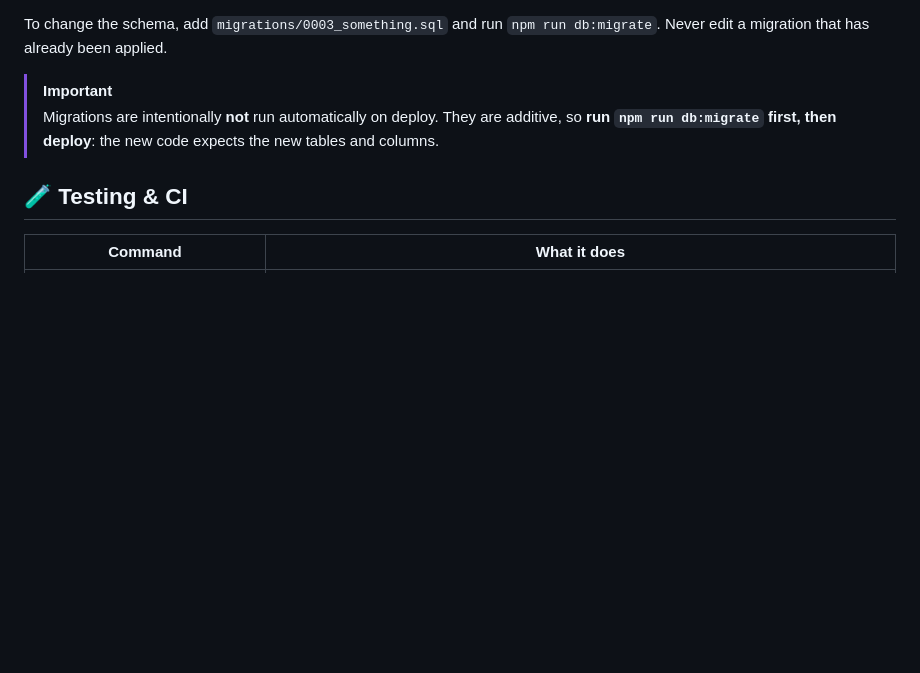
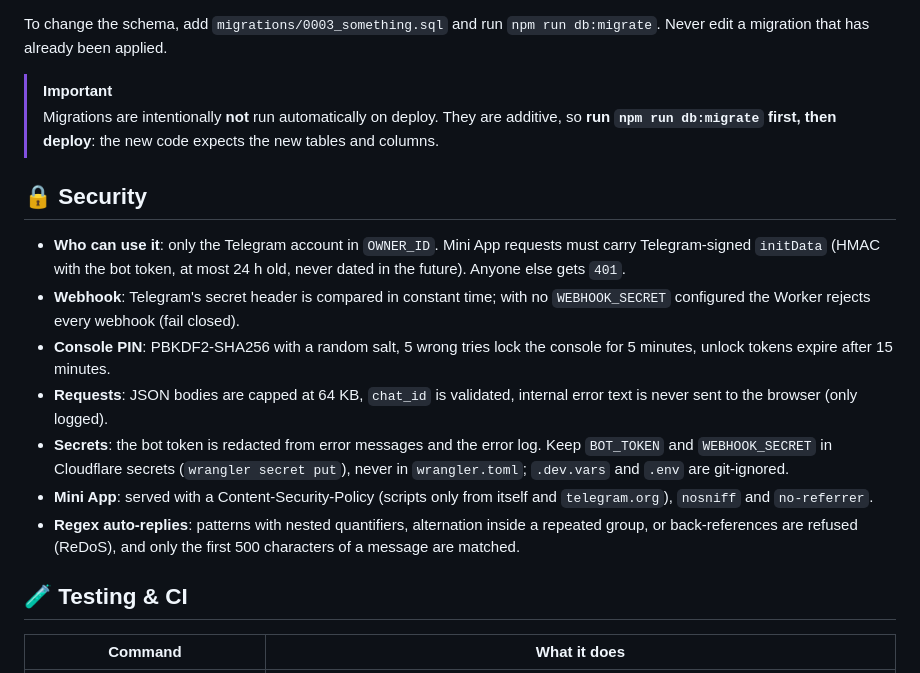
Before and after one commit to imhamiddev/Telegram-account-manager, a Markdown page: README.md, the part around the change. GitHub-like rendering; blank space fills up the shorter version.

Commit message:
docs: security model

```diff
--- a/README.md
+++ b/README.md
@@ -332,6 +332,16 @@ To change the schema, add `migrations/0003_something.sql` and run `npm run db:mi
 > [!IMPORTANT]
 > Migrations are intentionally **not** run automatically on deploy. They are additive, so **run `npm run db:migrate` first, then deploy**: the new code expects the new tables and columns.
 
+## 🔒 Security
+
+- **Who can use it**: only the Telegram account in `OWNER_ID`. Mini App requests must carry Telegram-signed `initData` (HMAC with the bot token, at most 24 h old, never dated in the future). Anyone else gets `401`.
+- **Webhook**: Telegram's secret header is compared in constant time; with no `WEBHOOK_SECRET` configured the Worker rejects every webhook (fail closed).
+- **Console PIN**: PBKDF2-SHA256 with a random salt, 5 wrong tries lock the console for 5 minutes, unlock tokens expire after 15 minutes.
+- **Requests**: JSON bodies are capped at 64 KB, `chat_id` is validated, internal error text is never sent to the browser (only logged).
+- **Secrets**: the bot token is redacted from error messages and the error log. Keep `BOT_TOKEN` and `WEBHOOK_SECRET` in Cloudflare secrets (`wrangler secret put`), never in `wrangler.toml`; `.dev.vars` and `.env` are git-ignored.
+- **Mini App**: served with a Content-Security-Policy (scripts only from itself and `telegram.org`), `nosniff` and `no-referrer`.
+- **Regex auto-replies**: patterns with nested quantifiers, alternation inside a repeated group, or back-references are refused (ReDoS), and only the first 500 characters of a message are matched.
+
 ## 🧪 Testing & CI
 
 | Command | What it does |
```
